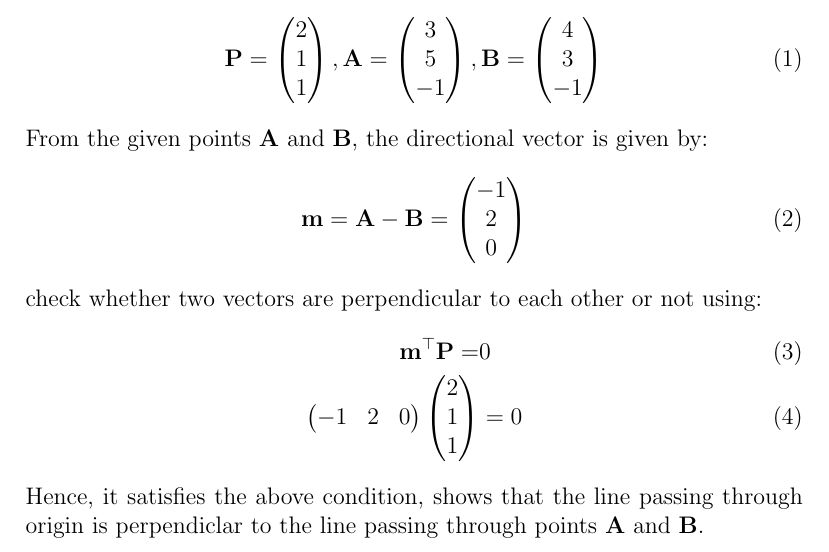
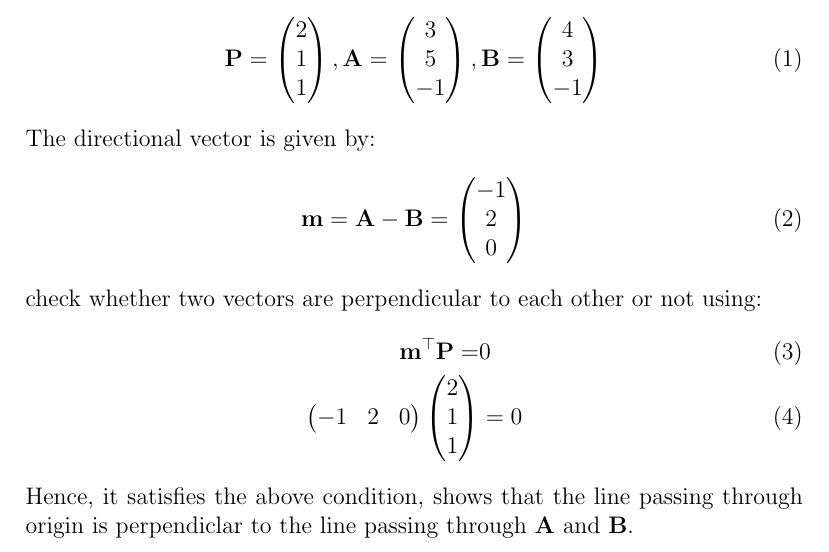
Before and after one commit to likhith1101/fwcassgn, a LaTeX document (lines/12.11.4.1/line6.tex): part of the page, cut so that both start at the same text. Compiled offline with pdfLaTeX.

Commit message:
Add files via upload

```diff
--- a/lines/12.11.4.1/line6.tex
+++ b/lines/12.11.4.1/line6.tex
@@ -27,7 +27,7 @@ Given:
 \begin{align}
   \vec{P}=\myvec{2\\1\\1},\vec{A}=\myvec{3\\5\\-1},\vec{B}=\myvec{4\\3\\-1}
 \end{align}
-From the given points $\vec{A}\text{ and }\vec{B}$, the directional vector is given by:
+The directional vector is given by:
 		\begin{align}
 	\vec{m}=\vec{A}-\vec{B}=\myvec{-1\\2\\0}
 		\end{align}
@@ -36,6 +36,6 @@ From the given points $\vec{A}\text{ and }\vec{B}$, the directional vector is gi
 			\vec{m}^\top\vec{P}=&0\\
 			\myvec{-1&2&0}\myvec{2\\1\\1}&=0
 		\end{align}
-				Hence, it satisfies the above condition, shows that the line passing through origin is perpendiclar to the line passing through points $\vec{A} \text{ and } \vec{B}$.
+				Hence, it satisfies the above condition, shows that the line passing through origin is perpendiclar to the line passing through $\vec{A} \text{ and } \vec{B}$.
 
 \end{document}
```
Also changed, not shown: lines/12.11.4.1/line6.pdf, 1 other file.
